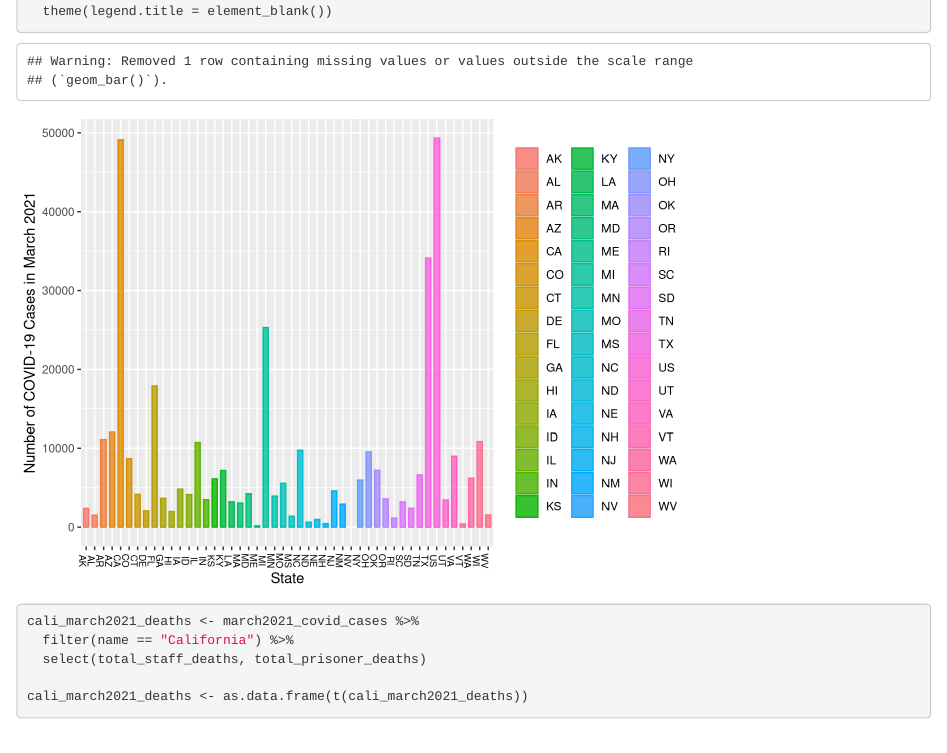
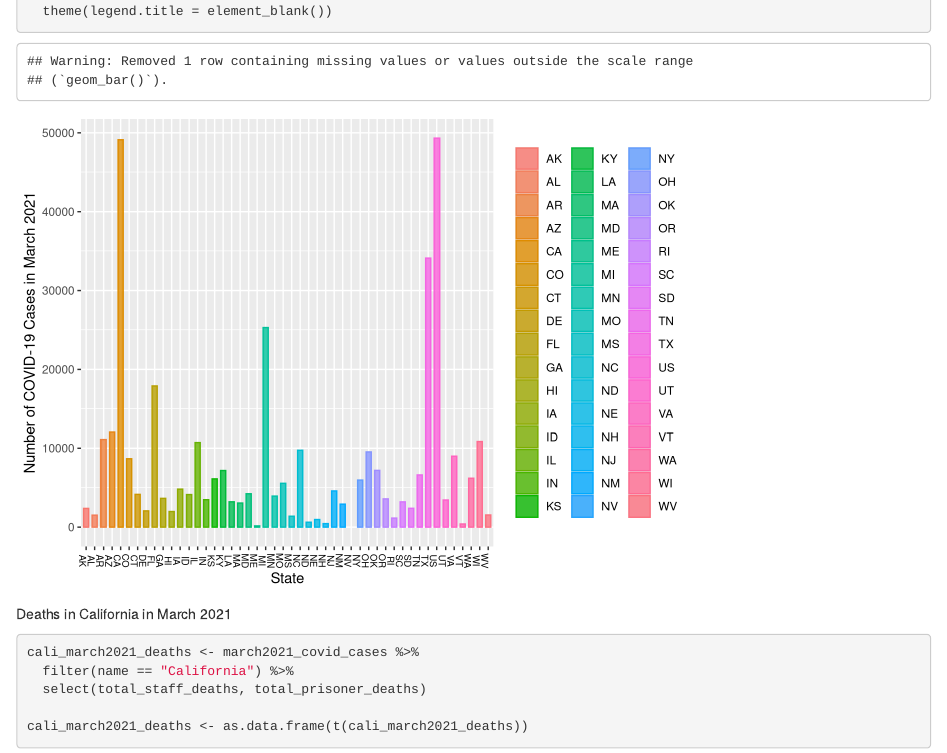
Before and after one commit to usf-progdata/hw-samruddhis, an R Markdown document (final_project/final_project.Rmd): the page in a window 1100 px wide, from 3150 px down. Rendered offline with R 4.5, knitr and Pandoc, with nearby package versions; drawn as R Markdown's standard HTML page in place of the format the file asks for.

Commit message:
Cali Deaths

````diff
--- a/final_project/final_project.Rmd
+++ b/final_project/final_project.Rmd
@@ -105,6 +105,7 @@ march2021_covid_cases %>%
   theme(legend.title = element_blank())
 ```
 
+Deaths in California in March 2021
 ```{r}
 cali_march2021_deaths <- march2021_covid_cases %>%
   filter(name == "California") %>%
````
